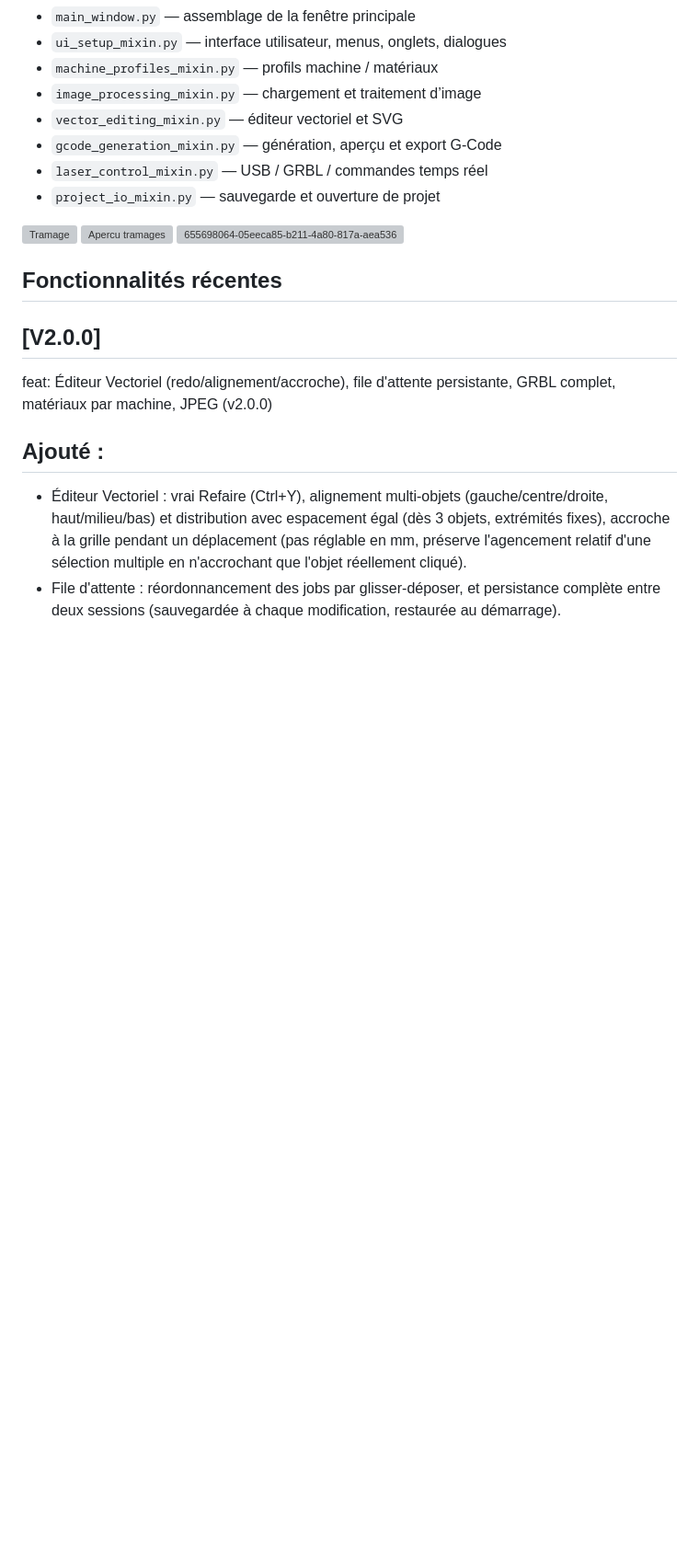
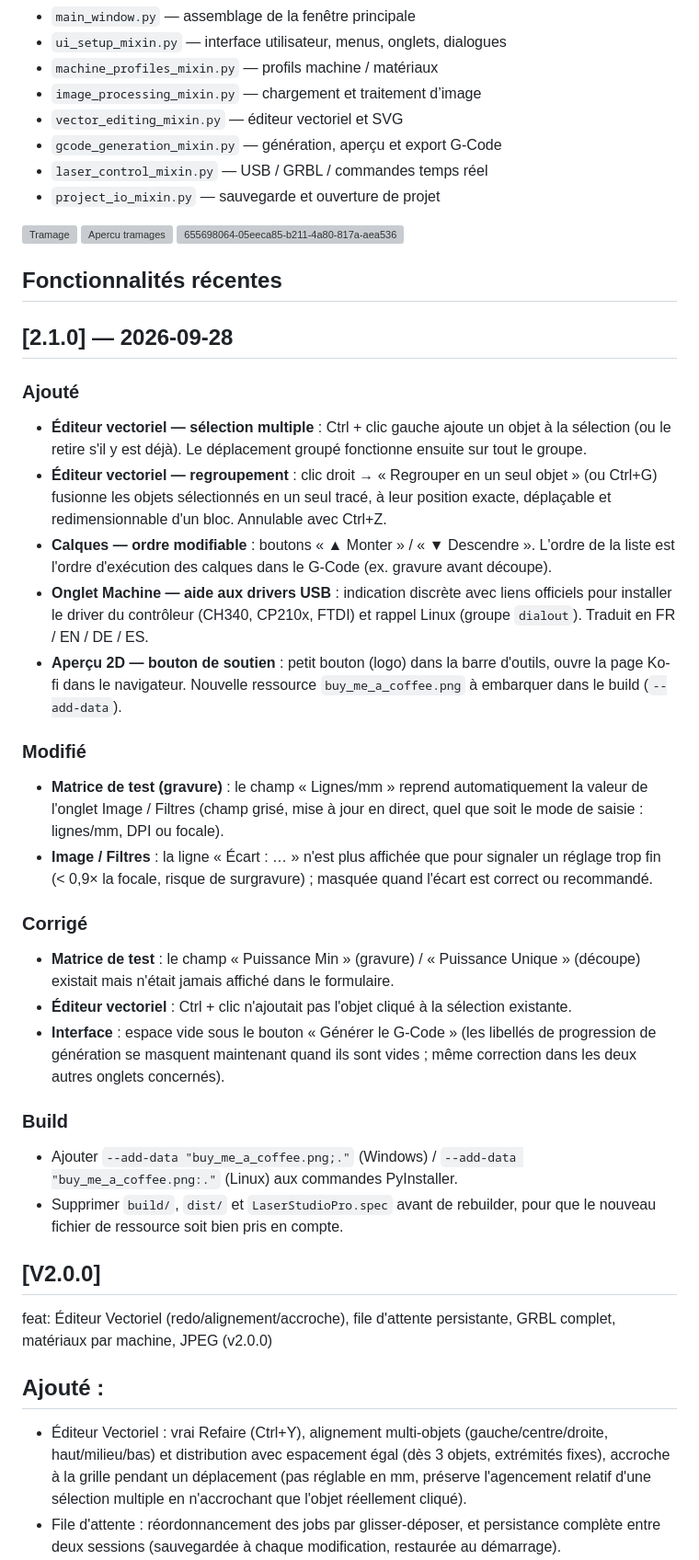
Before and after one commit to Jgood3d/laser-studio-pro, a Markdown page: README.md, the part around the change. Shown at 92% size. Rendered like a GitHub page; blank space fills up the shorter version; grey boxes are pictures that could not be loaded.

Commit message:
Ajout du fichier README

```diff
--- a/README.md
+++ b/README.md
@@ -48,6 +48,28 @@ python main.py
 <img width="3258" height="1830" alt="655698064-05eeca85-b211-4a80-817a-aea536a2c92c" src="https://github.com/user-attachments/assets/e6796d7b-6238-44d2-b888-1afc7ba696b0" />
 
 ## Fonctionnalités récentes
+
+## [2.1.0] — 2026-09-28
+
+### Ajouté
+- **Éditeur vectoriel — sélection multiple** : Ctrl + clic gauche ajoute un objet à la sélection (ou le retire s'il y est déjà). Le déplacement groupé fonctionne ensuite sur tout le groupe.
+- **Éditeur vectoriel — regroupement** : clic droit → « Regrouper en un seul objet » (ou Ctrl+G) fusionne les objets sélectionnés en un seul tracé, à leur position exacte, déplaçable et redimensionnable d'un bloc. Annulable avec Ctrl+Z.
+- **Calques — ordre modifiable** : boutons « ▲ Monter » / « ▼ Descendre ». L'ordre de la liste est l'ordre d'exécution des calques dans le G-Code (ex. gravure avant découpe).
+- **Onglet Machine — aide aux drivers USB** : indication discrète avec liens officiels pour installer le driver du contrôleur (CH340, CP210x, FTDI) et rappel Linux (groupe `dialout`). Traduit en FR / EN / DE / ES.
+- **Aperçu 2D — bouton de soutien** : petit bouton (logo) dans la barre d'outils, ouvre la page Ko-fi dans le navigateur. Nouvelle ressource `buy_me_a_coffee.png` à embarquer dans le build (`--add-data`).
+
+### Modifié
+- **Matrice de test (gravure)** : le champ « Lignes/mm » reprend automatiquement la valeur de l'onglet Image / Filtres (champ grisé, mise à jour en direct, quel que soit le mode de saisie : lignes/mm, DPI ou focale).
+- **Image / Filtres** : la ligne « Écart : … » n'est plus affichée que pour signaler un réglage trop fin (< 0,9× la focale, risque de surgravure) ; masquée quand l'écart est correct ou recommandé.
+
+### Corrigé
+- **Matrice de test** : le champ « Puissance Min » (gravure) / « Puissance Unique » (découpe) existait mais n'était jamais affiché dans le formulaire.
+- **Éditeur vectoriel** : Ctrl + clic n'ajoutait pas l'objet cliqué à la sélection existante.
+- **Interface** : espace vide sous le bouton « Générer le G-Code » (les libellés de progression de génération se masquent maintenant quand ils sont vides ; même correction dans les deux autres onglets concernés).
+
+### Build
+- Ajouter `--add-data "buy_me_a_coffee.png;."` (Windows) / `--add-data "buy_me_a_coffee.png:."` (Linux) aux commandes PyInstaller.
+- Supprimer `build/`, `dist/` et `LaserStudioPro.spec` avant de rebuilder, pour que le nouveau fichier de ressource soit bien pris en compte.
 
 ## [V2.0.0]
 
```
